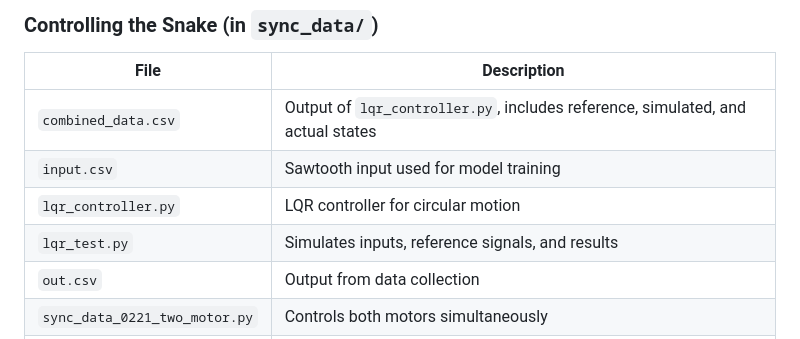
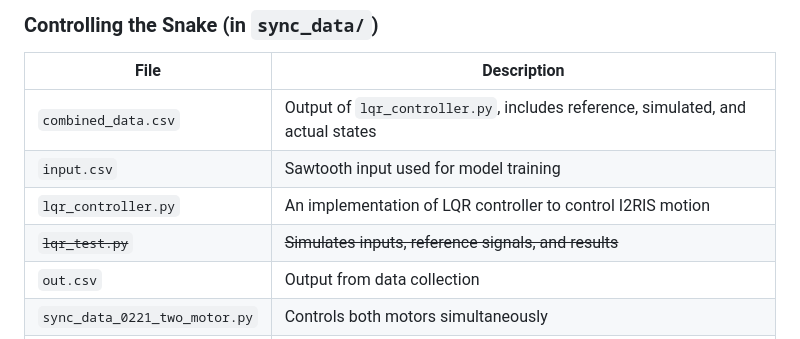
Before and after one commit to garyduu901/i2ris_data_driven_control, a Markdown page: README.md, the part around one of its changes. Drawn GitHub-style.

```diff
--- a/README.md
+++ b/README.md
@@ -151,8 +187,8 @@ Make sure paths are adjusted relative to your main folder.
 | ----------------------------- | ------------------------------------------------------------------------------- |
 | `combined_data.csv`           | Output of `lqr_controller.py`, includes reference, simulated, and actual states |
 | `input.csv`                   | Sawtooth input used for model training                                          |
-| `lqr_controller.py`           | LQR controller for circular motion                                              |
-| `lqr_test.py`                 | Simulates inputs, reference signals, and results                                |
+| `lqr_controller.py`           | An implementation of LQR controller to control I2RIS motion                     |
+| ~~`lqr_test.py`~~             | ~~Simulates inputs, reference signals, and results~~                            |
 | `out.csv`                     | Output from data collection                                                     |
 | `sync_data_0221_two_motor.py` | Controls both motors simultaneously                                             |
 | `sync_data_0221_one_motor.py` | Controls a single motor                                                         |
```
Also changed, not shown: other parts of README.md (+36 -0 lines).
